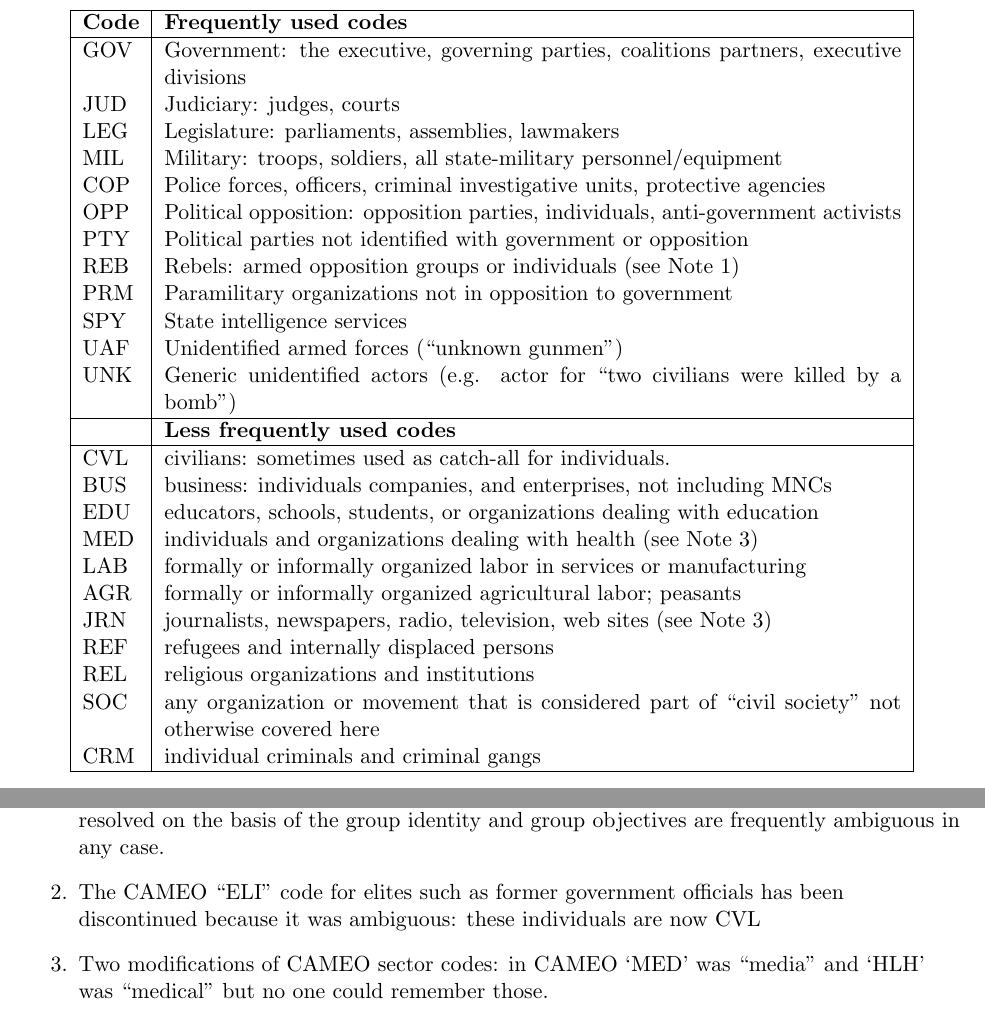
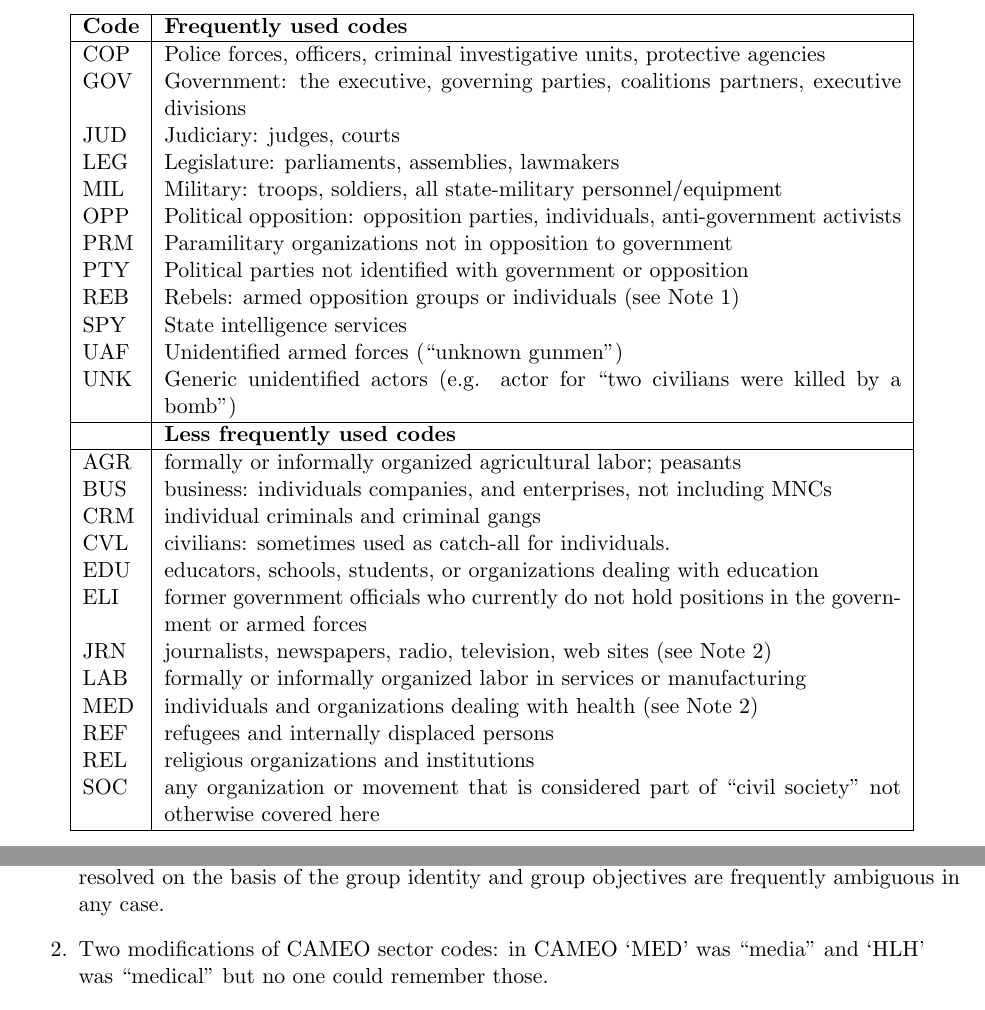
Before and after one commit to openeventdata/PLOVER, a LaTeX thesis (PLOVER_MANUAL.tex): two parts of pages 39 and 40 of 52 before the commit and two parts of pages 39 and 41 of 53 after it, joined at a grey line, cut so that both start at the same text. Compiled offline with pdfLaTeX; a missing bibliography style is replaced by a similar one.

Commit message:
Added ELI

```diff
--- a/PLOVER_MANUAL.tex
+++ b/PLOVER_MANUAL.tex
@@ -1154,37 +1154,39 @@ MNC            &   multi-national corporation\\
  \\ \cline{1-2}
   \textbf{Code} & \textbf{Frequently used codes}\\
   \hline
-	  GOV & Government: the executive, governing parties, coalitions partners, executive divisions \\
+	  COP & Police forces, officers, criminal investigative units, protective agencies \\
+      GOV & Government: the executive, governing parties, coalitions partners, executive divisions \\
 	  JUD & Judiciary: judges, courts \\
 	  LEG & Legislature: parliaments, assemblies, lawmakers \\
 	  MIL & Military: troops, soldiers, all state-military personnel/equipment\\
-	  COP & Police forces, officers, criminal investigative units, protective agencies \\
 	  OPP & Political opposition: opposition parties, individuals, anti-government activists \\
+	  PRM & Paramilitary organizations not in opposition to government\\
 	  PTY & Political parties not identified with government or opposition \\
 	  REB & Rebels: armed opposition groups or individuals (see Note 1)\\
-	  PRM & Paramilitary organizations not in opposition to government\\
 	  SPY & State intelligence services \\
 	  UAF & Unidentified armed forces (``unknown gunmen'') \\
 	  UNK & Generic unidentified actors (e.g. actor for ``two civilians were killed by a bomb'') \\
   \hline
 ~   & \textbf{Less frequently used codes}\\
  \hline
+ 	  AGR & formally or informally organized agricultural labor; peasants \\
+      BUS & business: individuals companies, and enterprises, not including MNCs \\
+      CRM & individual criminals and criminal gangs \\
 	  CVL & civilians: sometimes used as catch-all for individuals.  \\
-	  BUS & business: individuals companies, and enterprises, not including MNCs \\
 	  EDU & educators, schools, students, or organizations dealing with education \\
-	  MED & individuals and organizations dealing with health (see Note 3) \\
-	  LAB & formally or informally organized labor in services or manufacturing \\
-	  AGR & formally or informally organized agricultural labor; peasants \\
-	  JRN & journalists, newspapers, radio, television, web sites (see Note 3)  \\
+      ELI & former government officials who currently do not hold positions in the government or armed forces\\
+      JRN & journalists, newspapers, radio, television, web sites (see Note 2)  \\
+      LAB & formally or informally organized labor in services or manufacturing \\
+	  MED & individuals and organizations dealing with health (see Note 2) \\
 	  REF & refugees and internally displaced persons \\
 	  REL & religious organizations and institutions \\
 	  SOC & any organization or movement that is considered part of ``civil society''  not otherwise covered here\\
-	  CRM & individual criminals and criminal gangs \\
   \hline
 \end{longtable}
+\end{center}
+\newpage
 \noindent \raggedright{\textbf{Notes:}}
 \begin{enumerate}
 \item For militarized groups, we are dropping the INS (insurgent) and SEP (separatist) distinctions incorporated into CAMEO during the research phase of ICEWS: these can be resolved on the basis of the group identity and group objectives are frequently ambiguous in any case.
-\item The CAMEO ``ELI'' code for elites such as former government officials has been discontinued because it was ambiguous: these individuals are now CVL
 \item Two modifications of CAMEO sector codes: in CAMEO `MED' was ``media'' and `HLH' was ``medical'' but no one could remember those.
 \end{enumerate}
```
Also changed, not shown: PLOVER_MANUAL.pdf, PLOVER_MANUAL.tex (4 more changed lines).
